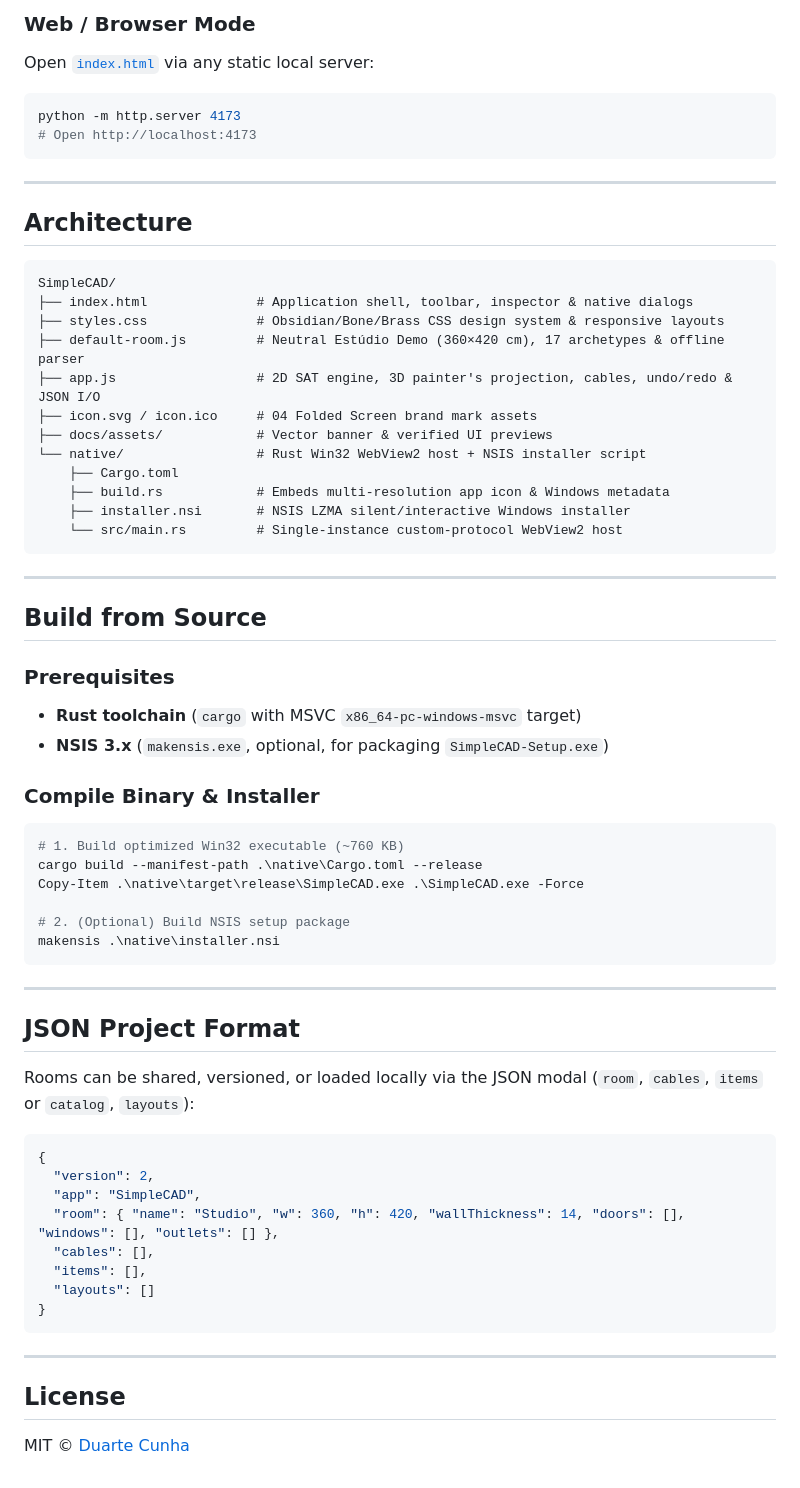
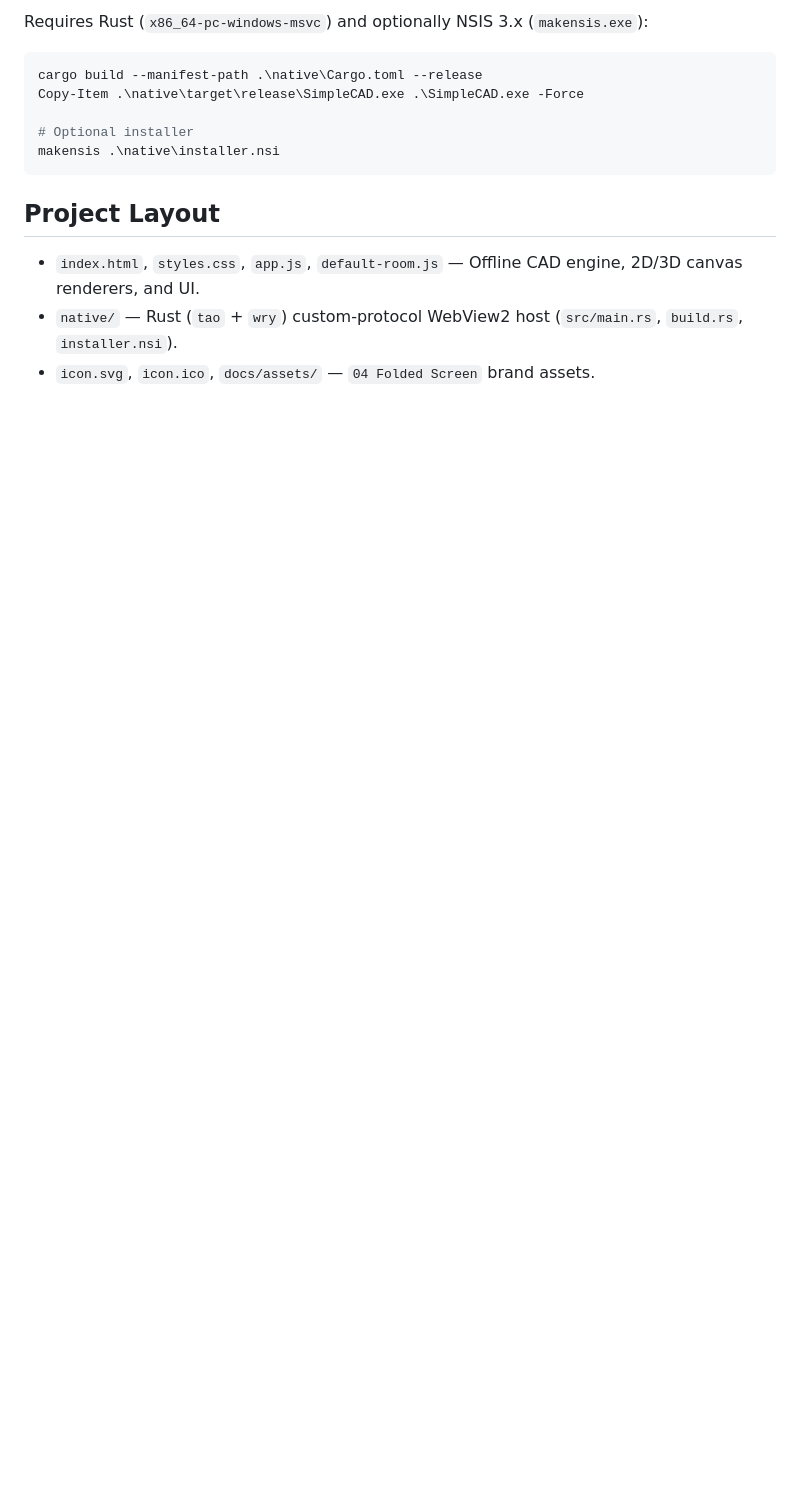
Before and after one commit to duartelcunha/SimpleCAD, a Markdown page: README.md, the part around one of its changes. Rendered like a GitHub page; blank space fills up the shorter version.

````diff
--- a/README.md
+++ b/README.md
@@ -59,70 +34,15 @@ Designed with an obsidian-and-brass architectural drafting palette built for lon
-### Web / Browser Mode
-
-Open [`index.html`](./index.html) via any static local server:
-
-```bash
-python -m http.server 4173
-# Open http://localhost:4173
-```
-
----
-
-## Architecture
-
-```text
-SimpleCAD/
-├── index.html              # Application shell, toolbar, inspector & native dialogs
-├── styles.css              # Obsidian/Bone/Brass CSS design system & responsive layouts
-├── default-room.js         # Neutral Estúdio Demo (360×420 cm), 17 archetypes & offline parser
-├── app.js                  # 2D SAT engine, 3D painter's projection, cables, undo/redo & JSON I/O
-├── icon.svg / icon.ico     # 04 Folded Screen brand mark assets
-├── docs/assets/            # Vector banner & verified UI previews
-└── native/                 # Rust Win32 WebView2 host + NSIS installer script
-    ├── Cargo.toml
-    ├── build.rs            # Embeds multi-resolution app icon & Windows metadata
-    ├── installer.nsi       # NSIS LZMA silent/interactive Windows installer
-    └── src/main.rs         # Single-instance custom-protocol WebView2 host
-```
-
----
-
-## Build from Source
-
-### Prerequisites
-
-- **Rust toolchain** (`cargo` with MSVC `x86_64-pc-windows-msvc` target)
-- **NSIS 3.x** (`makensis.exe`, optional, for packaging `SimpleCAD-Setup.exe`)
-
-### Compile Binary & Installer
+Requires Rust (`x86_64-pc-windows-msvc`) and optionally NSIS 3.x (`makensis.exe`):
 
 ```powershell
-# 1. Build optimized Win32 executable (~760 KB)
 cargo build --manifest-path .\native\Cargo.toml --release
 Copy-Item .\native\target\release\SimpleCAD.exe .\SimpleCAD.exe -Force
 
-# 2. (Optional) Build NSIS setup package
+# Optional installer
 makensis .\native\installer.nsi
 ```
 
----
+## Project Layout
 
-## JSON Project Format
-
-Rooms can be shared, versioned, or loaded locally via the JSON modal (`room`, `cables`, `items` or `catalog`, `layouts`):
-
-```json
-{
-  "version": 2,
-  "app": "SimpleCAD",
-  "room": { "name": "Studio", "w": 360, "h": 420, "wallThickness": 14, "doors": [], "windows": [], "outlets": [] },
-  "cables": [],
-  "items": [],
-  "layouts": []
-}
-```
-
----
-
-## License
-
-MIT © [Duarte Cunha](https://github.com/duartelcunha)
+- `index.html`, `styles.css`, `app.js`, `default-room.js` — Offline CAD engine, 2D/3D canvas renderers, and UI.
+- `native/` — Rust (`tao` + `wry`) custom-protocol WebView2 host (`src/main.rs`, `build.rs`, `installer.nsi`).
+- `icon.svg`, `icon.ico`, `docs/assets/` — `04 Folded Screen` brand assets.
````
Also changed, not shown: other parts of README.md (+16 -41 lines), docs/assets/preview-2d.png, docs/assets/preview-3d.png, 4 other files.
